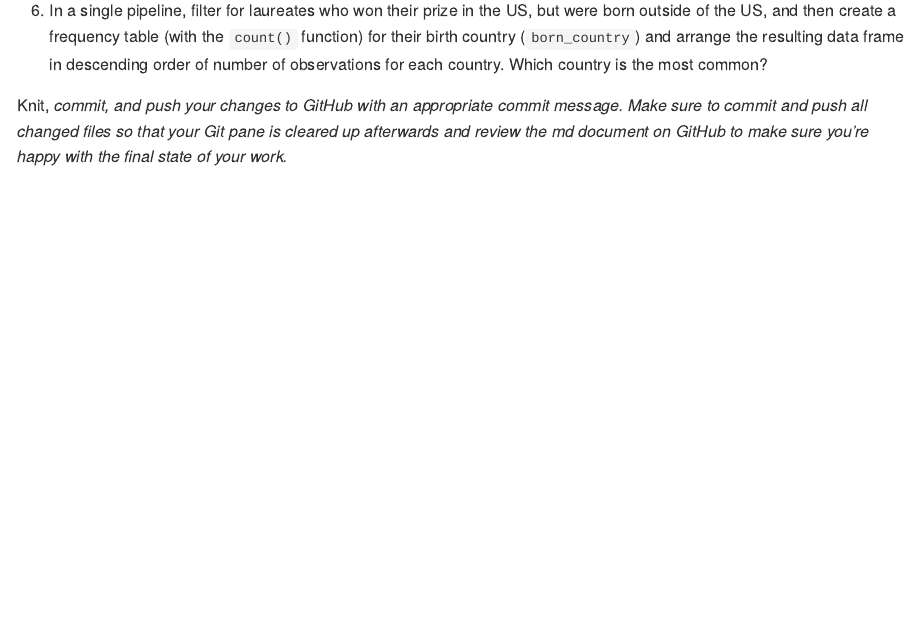
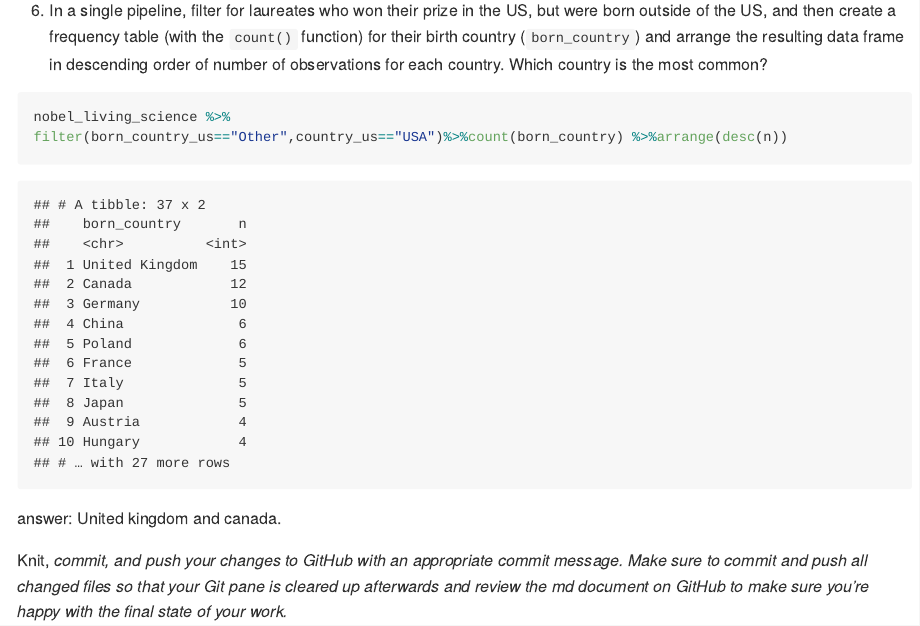
Before and after one commit to yazi11/HW2, an R Markdown document (lab-05.Rmd): the page in a window 1100 px wide, from 3150 px down. The pictures show the output file lab-05.md that the author committed with the source, drawn offline in the style of GitHub; long lines of code are wrapped.

Commit message:
number 6

````diff
--- a/lab-05.Rmd
+++ b/lab-05.Rmd
@@ -154,8 +154,9 @@ Knit, *commit, and push your changes to GitHub with an appropriate commit messag
 
 
 ```{r}
-
+nobel_living_science %>%               filter(born_country_us=="Other",country_us=="USA")%>%count(born_country) %>%arrange(desc(n))
 ```
+answer:  United kingdom and canada.
 
 Knit, *commit, and push your changes to GitHub with an appropriate commit message. Make sure to commit and push all changed files so that your Git pane is cleared up afterwards and review the md document on GitHub to make sure you're happy with the final state of your work.*
 
````
Also changed, not shown: lab-05.md.
